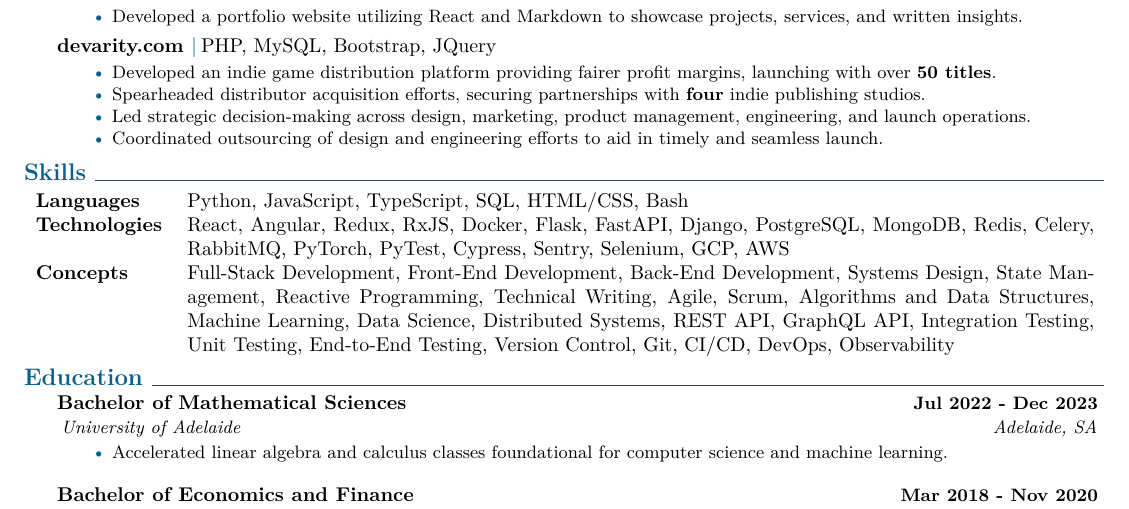
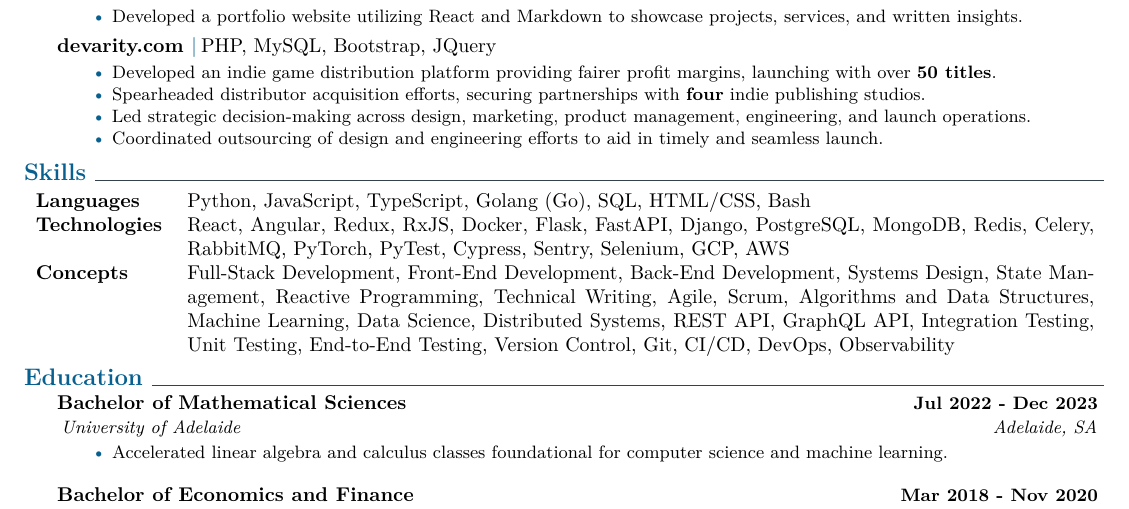
Before and after one commit to jmsundin/Jon-Sundin-latex-resume, a LaTeX CV (ethan_cv.tex): part of the page, cut so that both start at the same text. Compiled offline with pdfLaTeX.

Commit message:
Update techs

```diff
--- a/ethan_cv.tex
+++ b/ethan_cv.tex
@@ -132,7 +132,7 @@
 \section{Skills}
     \small
      \begin{tabular}{p{2.25cm} p{16cm}}
-         \textbf{Languages} & Python, JavaScript, TypeScript, SQL, HTML/CSS, Bash \\
+         \textbf{Languages} & Python, JavaScript, TypeScript, Golang (Go), SQL, HTML/CSS, Bash \\
          \textbf{Technologies} & React, Angular, Redux, RxJS, Docker, Flask, FastAPI, Django, PostgreSQL, MongoDB, Redis, Celery, RabbitMQ, PyTorch, PyTest, Cypress, Sentry, Selenium, GCP, AWS \\
          \textbf{Concepts} & Full-Stack Development, Front-End Development, Back-End Development, Systems Design, State Management, Reactive Programming, Technical Writing, Agile, Scrum, Algorithms and Data Structures, Machine Learning, Data Science, Distributed Systems, REST API, GraphQL API, Integration Testing, Unit Testing, End-to-End Testing, Version Control, Git, CI/CD, DevOps, Observability
      \end{tabular}
```
Also changed, not shown: ethan_cv.pdf, 3 other files.
